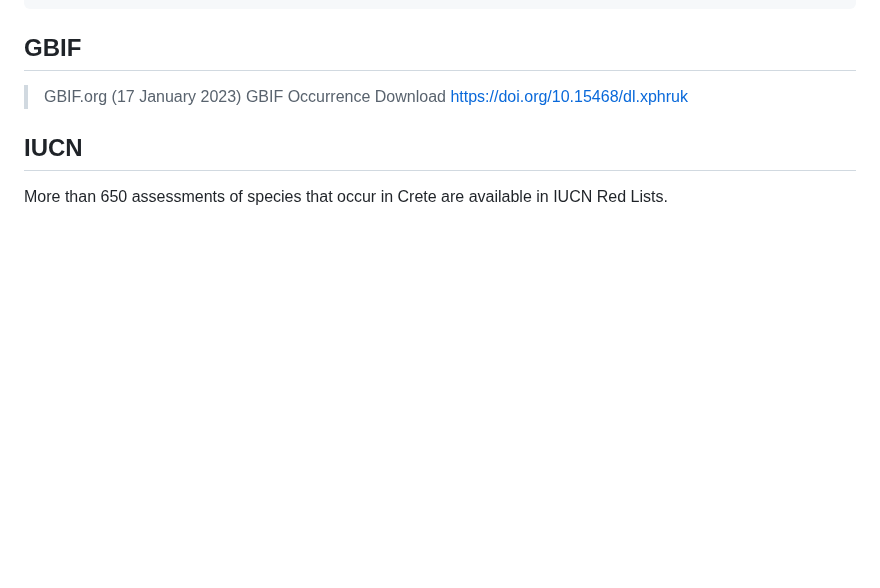
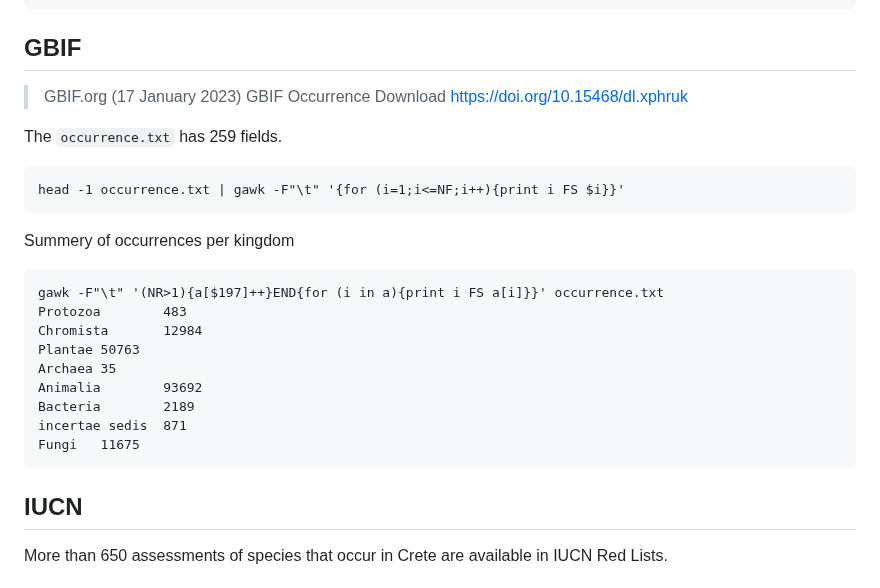
Before and after one commit to savvas-paragkamian/crete-idea, a Markdown page: README.md, the part around the change. Rendered like a GitHub page; blank space fills up the shorter version.

Commit message:
add gbif kingdom summary

````diff
--- a/README.md
+++ b/README.md
@@ -60,6 +60,25 @@ gunzip -c ../pubmed2023/*.tsv.gz |  gawk -F"\t" '(FNR==NR){id[$2]=1; next}($1 in
 
 > GBIF.org (17 January 2023) GBIF Occurrence Download  https://doi.org/10.15468/dl.xphruk
 
+The `occurrence.txt` has 259 fields.
+
+```
+head -1 occurrence.txt | gawk -F"\t" '{for (i=1;i<=NF;i++){print i FS $i}}'
+```
+
+Summery of occurrences per kingdom
+```
+gawk -F"\t" '(NR>1){a[$197]++}END{for (i in a){print i FS a[i]}}' occurrence.txt
+Protozoa        483
+Chromista       12984
+Plantae 50763
+Archaea 35
+Animalia        93692
+Bacteria        2189
+incertae sedis  871
+Fungi   11675
+```
+
 ## IUCN
 
 More than 650 assessments of species that occur in Crete are available in IUCN Red Lists.
````
